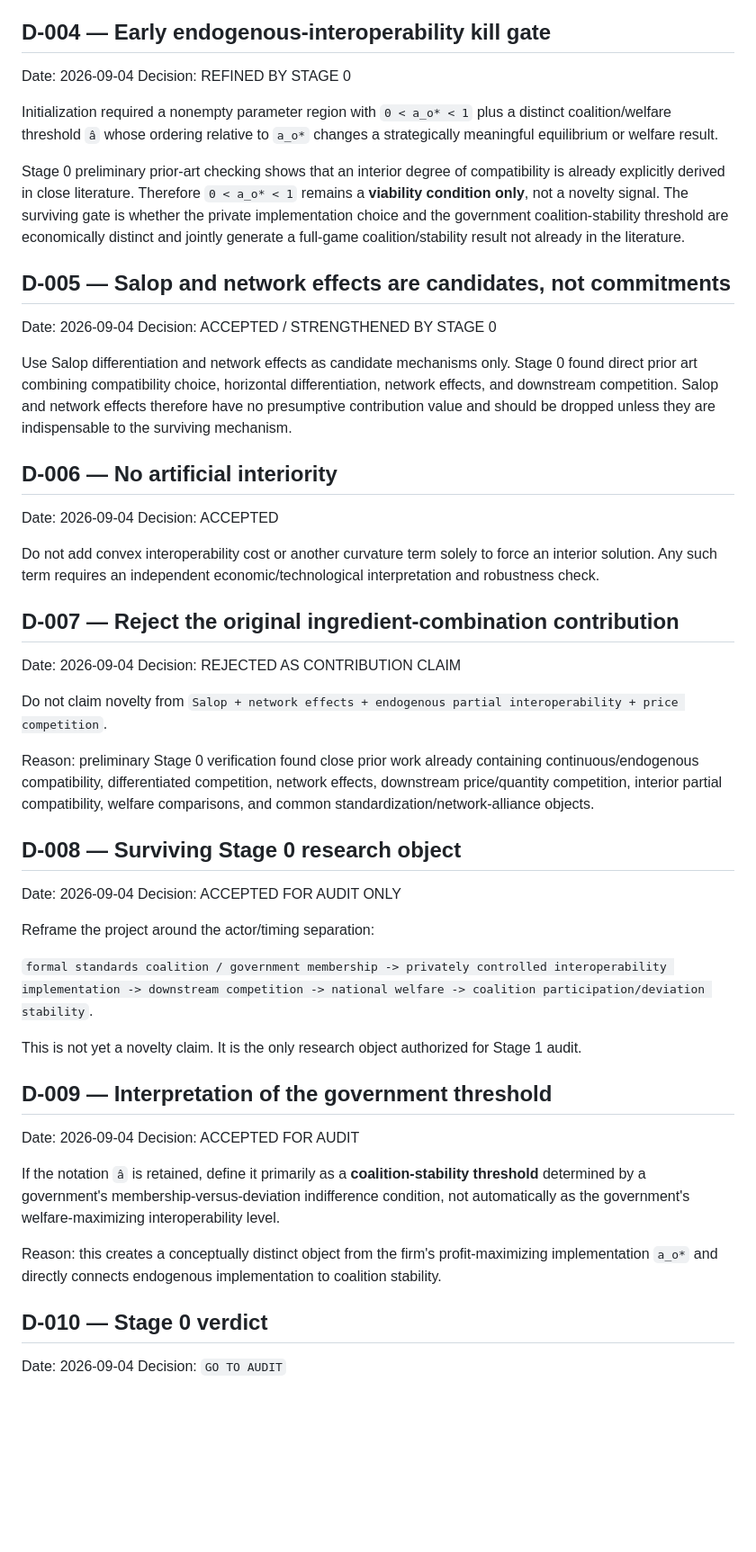
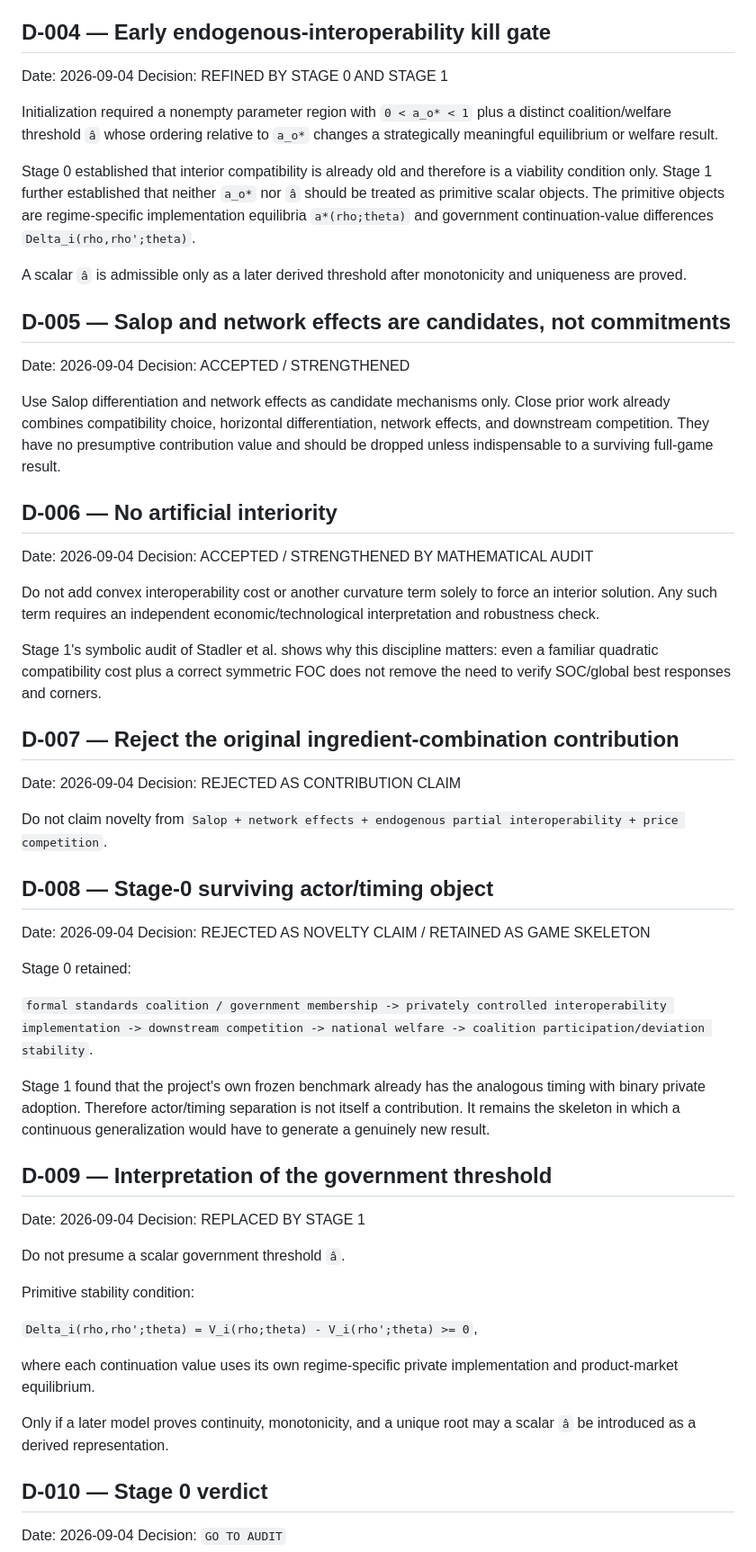
Before and after one commit to ryotamatsuki/endogenous-interoperability-standards-coalitions, a Markdown page: decisions/DECISION_LOG.md, the part around one of its changes. Shown at 90% size. GitHub-like rendering; blank space fills up the shorter version.

Commit message:
Record Stage 1 audit decisions

```diff
--- a/decisions/DECISION_LOG.md
+++ b/decisions/DECISION_LOG.md
@@ -26,25 +26,29 @@ Treat this as a research-development repository. Do not build the production man
 ## D-004 — Early endogenous-interoperability kill gate
 
 Date: 2026-09-04
-Decision: REFINED BY STAGE 0
+Decision: REFINED BY STAGE 0 AND STAGE 1
 
 Initialization required a nonempty parameter region with `0 < a_o* < 1` plus a distinct coalition/welfare threshold `â` whose ordering relative to `a_o*` changes a strategically meaningful equilibrium or welfare result.
 
-Stage 0 preliminary prior-art checking shows that an interior degree of compatibility is already explicitly derived in close literature. Therefore `0 < a_o* < 1` remains a **viability condition only**, not a novelty signal. The surviving gate is whether the private implementation choice and the government coalition-stability threshold are economically distinct and jointly generate a full-game coalition/stability result not already in the literature.
+Stage 0 established that interior compatibility is already old and therefore is a viability condition only. Stage 1 further established that neither `a_o*` nor `â` should be treated as primitive scalar objects. The primitive objects are regime-specific implementation equilibria `a*(rho;theta)` and government continuation-value differences `Delta_i(rho,rho';theta)`.
+
+A scalar `â` is admissible only as a later derived threshold after monotonicity and uniqueness are proved.
 
 ## D-005 — Salop and network effects are candidates, not commitments
 
 Date: 2026-09-04
-Decision: ACCEPTED / STRENGTHENED BY STAGE 0
+Decision: ACCEPTED / STRENGTHENED
 
-Use Salop differentiation and network effects as candidate mechanisms only. Stage 0 found direct prior art combining compatibility choice, horizontal differentiation, network effects, and downstream competition. Salop and network effects therefore have no presumptive contribution value and should be dropped unless they are indispensable to the surviving mechanism.
+Use Salop differentiation and network effects as candidate mechanisms only. Close prior work already combines compatibility choice, horizontal differentiation, network effects, and downstream competition. They have no presumptive contribution value and should be dropped unless indispensable to a surviving full-game result.
 
 ## D-006 — No artificial interiority
 
 Date: 2026-09-04
-Decision: ACCEPTED
+Decision: ACCEPTED / STRENGTHENED BY MATHEMATICAL AUDIT
 
 Do not add convex interoperability cost or another curvature term solely to force an interior solution. Any such term requires an independent economic/technological interpretation and robustness check.
+
+Stage 1's symbolic audit of Stadler et al. shows why this discipline matters: even a familiar quadratic compatibility cost plus a correct symmetric FOC does not remove the need to verify SOC/global best responses and corners.
 
 ## D-007 — Reject the original ingredient-combination contribution
 
@@ -53,27 +57,31 @@ Decision: REJECTED AS CONTRIBUTION CLAIM
 
 Do not claim novelty from `Salop + network effects + endogenous partial interoperability + price competition`.
 
-Reason: preliminary Stage 0 verification found close prior work already containing continuous/endogenous compatibility, differentiated competition, network effects, downstream price/quantity competition, interior partial compatibility, welfare comparisons, and common standardization/network-alliance objects.
-
-## D-008 — Surviving Stage 0 research object
+## D-008 — Stage-0 surviving actor/timing object
 
 Date: 2026-09-04
-Decision: ACCEPTED FOR AUDIT ONLY
+Decision: REJECTED AS NOVELTY CLAIM / RETAINED AS GAME SKELETON
 
-Reframe the project around the actor/timing separation:
+Stage 0 retained:
 
 `formal standards coalition / government membership -> privately controlled interoperability implementation -> downstream competition -> national welfare -> coalition participation/deviation stability`.
 
-This is not yet a novelty claim. It is the only research object authorized for Stage 1 audit.
+Stage 1 found that the project's own frozen benchmark already has the analogous timing with binary private adoption. Therefore actor/timing separation is not itself a contribution. It remains the skeleton in which a continuous generalization would have to generate a genuinely new result.
 
 ## D-009 — Interpretation of the government threshold
 
 Date: 2026-09-04
-Decision: ACCEPTED FOR AUDIT
+Decision: REPLACED BY STAGE 1
 
-If the notation `â` is retained, define it primarily as a **coalition-stability threshold** determined by a government's membership-versus-deviation indifference condition, not automatically as the government's welfare-maximizing interoperability level.
+Do not presume a scalar government threshold `â`.
 
-Reason: this creates a conceptually distinct object from the firm's profit-maximizing implementation `a_o*` and directly connects endogenous implementation to coalition stability.
+Primitive stability condition:
+
+`Delta_i(rho,rho';theta) = V_i(rho;theta) - V_i(rho';theta) >= 0`,
+
+where each continuation value uses its own regime-specific private implementation and product-market equilibrium.
+
+Only if a later model proves continuity, monotonicity, and a unique root may a scalar `â` be introduced as a derived representation.
 
 ## D-010 — Stage 0 verdict
 
```
Also changed, not shown: other parts of decisions/DECISION_LOG.md (+50 -1 lines).
